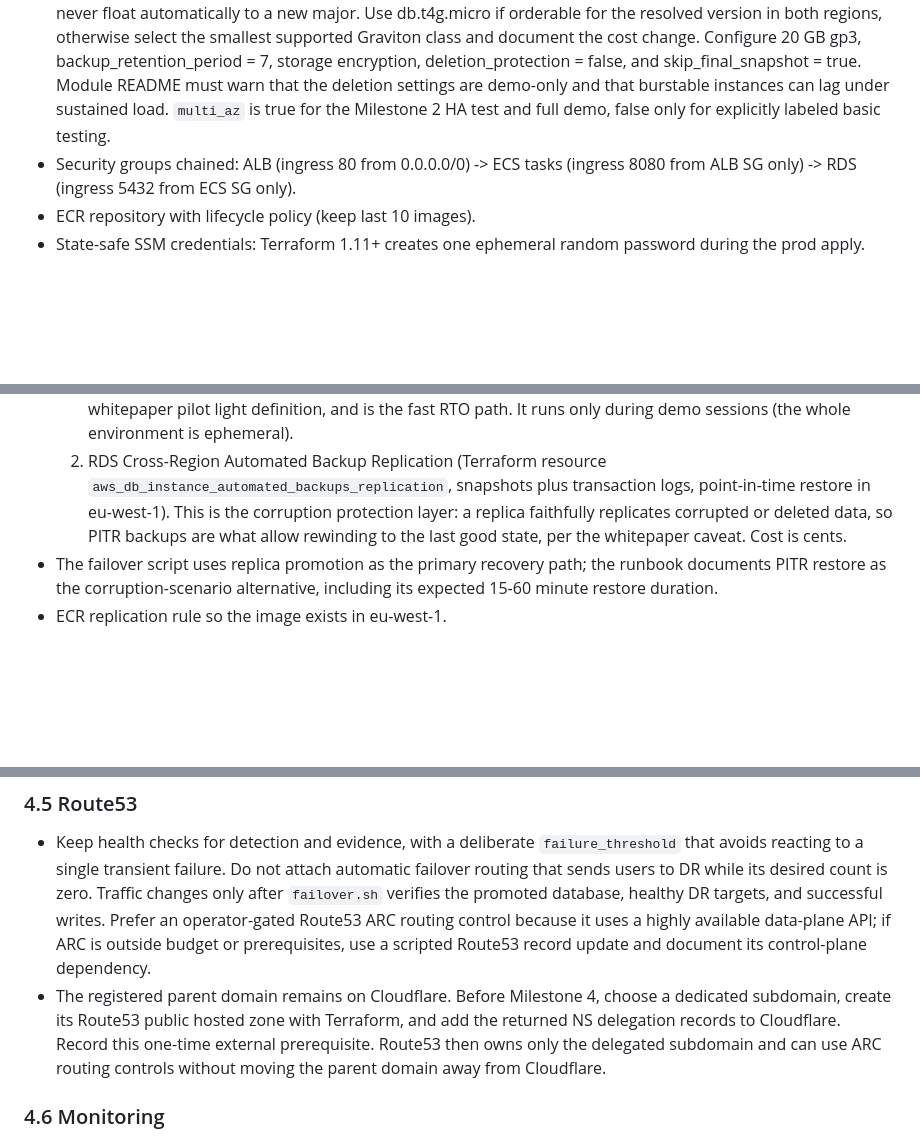
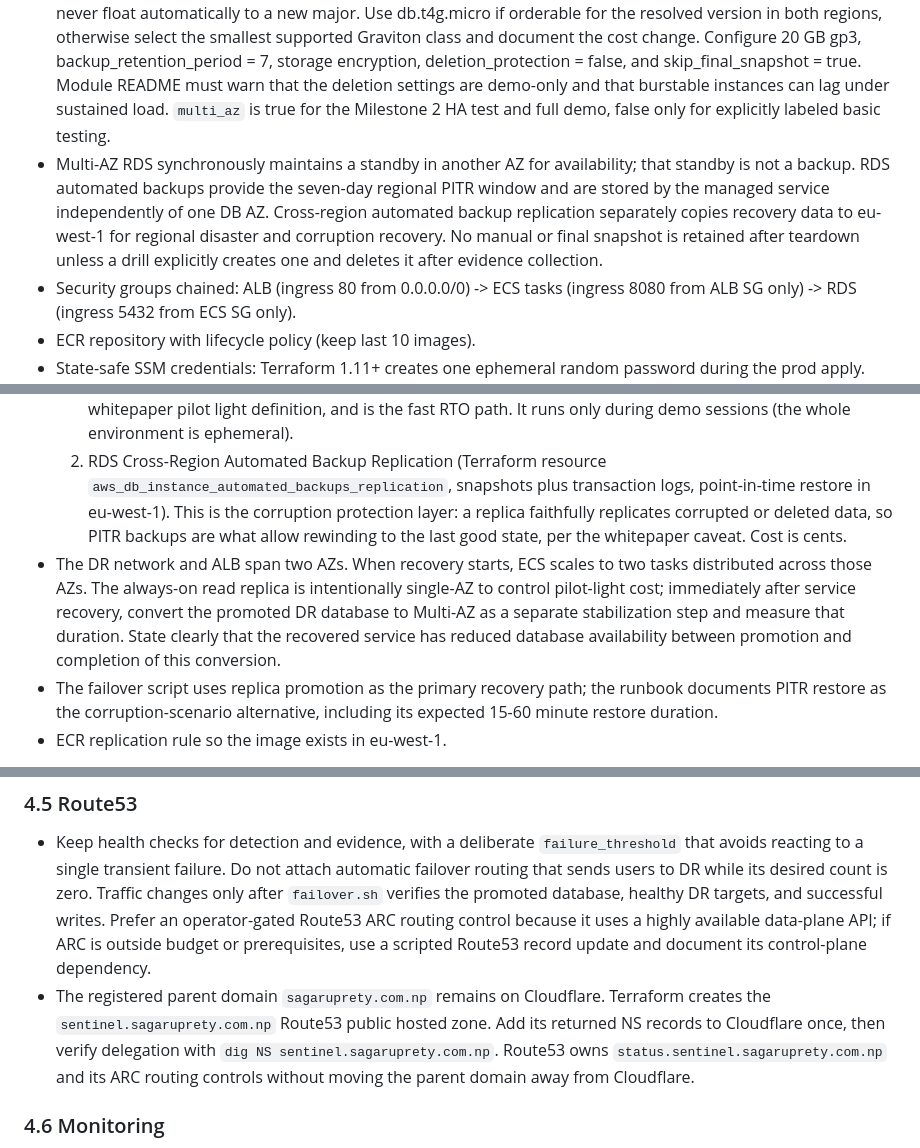
Before and after one commit to sagar-uprety/sentinal-aws-disastor-recovery, a Markdown page: plan.md, 3 parts joined by grey strips. Drawn GitHub-style; blank space fills up the shorter version.

```diff
--- a/plan.md
+++ b/plan.md
@@ -95,6 +95,7 @@ Version policy:
 - Pin an explicit supported Fargate Linux platform version in Terraform and record it in the module README; do not rely silently on a changing `LATEST` value.
 - Egress for image pull, logs, SSM retrieval, and external checks uses one NAT gateway in one public subnet plus the free S3 gateway endpoint. NAT is part of every applied prod and DR environment, not a feature flag, because the workload cannot perform its core checks or reliably start replacement tasks without it. Document the deliberate single-NAT AZ dependency: existing healthy tasks can keep serving during NAT failure, but external checks and replacement-task startup may fail. A production design would use one NAT per AZ or selected interface endpoints according to measured availability and traffic.
 - RDS PostgreSQL: pin major version 18 and use `data.aws_rds_engine_version` with `version = "18"` and `latest = true` to select the latest minor available in both eu-central-1 and eu-west-1 at apply time. Record the resolved minor in evidence and require both regions to match before replica creation. Enable automatic minor upgrades; never float automatically to a new major. Use db.t4g.micro if orderable for the resolved version in both regions, otherwise select the smallest supported Graviton class and document the cost change. Configure 20 GB gp3, backup_retention_period = 7, storage encryption, deletion_protection = false, and skip_final_snapshot = true. Module README must warn that the deletion settings are demo-only and that burstable instances can lag under sustained load. `multi_az` is true for the Milestone 2 HA test and full demo, false only for explicitly labeled basic testing.
+- Multi-AZ RDS synchronously maintains a standby in another AZ for availability; that standby is not a backup. RDS automated backups provide the seven-day regional PITR window and are stored by the managed service independently of one DB AZ. Cross-region automated backup replication separately copies recovery data to eu-west-1 for regional disaster and corruption recovery. No manual or final snapshot is retained after teardown unless a drill explicitly creates one and deletes it after evidence collection.
 - Security groups chained: ALB (ingress 80 from 0.0.0.0/0) -> ECS tasks (ingress 8080 from ALB SG only) -> RDS (ingress 5432 from ECS SG only).
 - ECR repository with lifecycle policy (keep last 10 images).
 - State-safe SSM credentials: Terraform 1.11+ creates one ephemeral random password during the prod apply. The same ephemeral value flows to RDS through `password_wo` and to Standard-tier SecureString parameters in eu-central-1 and eu-west-1 through `value_wo`, using aliased AWS providers. Keep `password_wo_version` and both `value_wo_version` values synchronized through one explicit credential version variable. The plaintext never enters Terraform state. The prod stack owns both regional parameter metadata so the DR parameter exists before failover and the promoted replica uses the inherited password. ECS task execution roles receive narrowly scoped `ssm:GetParameters` and `kms:Decrypt` permissions for only their regional parameter and key.
@@ -104,6 +105,7 @@ Version policy:
 - Database, two complementary mechanisms (state the rationale for both in the README):
   1. Cross-region read replica: a single-AZ db.t4g.micro read replica in eu-west-1 created from the primary (streaming replication, RPO of seconds under demo load). On failover it is promoted to standalone primary, which takes minutes. This keeps the data resource always on in the recovery region, matching the whitepaper pilot light definition, and is the fast RTO path. It runs only during demo sessions (the whole environment is ephemeral).
   2. RDS Cross-Region Automated Backup Replication (Terraform resource `aws_db_instance_automated_backups_replication`, snapshots plus transaction logs, point-in-time restore in eu-west-1). This is the corruption protection layer: a replica faithfully replicates corrupted or deleted data, so PITR backups are what allow rewinding to the last good state, per the whitepaper caveat. Cost is cents.
+- The DR network and ALB span two AZs. When recovery starts, ECS scales to two tasks distributed across those AZs. The always-on read replica is intentionally single-AZ to control pilot-light cost; immediately after service recovery, convert the promoted DR database to Multi-AZ as a separate stabilization step and measure that duration. State clearly that the recovered service has reduced database availability between promotion and completion of this conversion.
 - The failover script uses replica promotion as the primary recovery path; the runbook documents PITR restore as the corruption-scenario alternative, including its expected 15-60 minute restore duration.
 - ECR replication rule so the image exists in eu-west-1.
 
@@ -142,7 +144,7 @@ Every project service is chosen intentionally. Here is why each paid service is
 
 ### 4.5 Route53
 - Keep health checks for detection and evidence, with a deliberate `failure_threshold` that avoids reacting to a single transient failure. Do not attach automatic failover routing that sends users to DR while its desired count is zero. Traffic changes only after `failover.sh` verifies the promoted database, healthy DR targets, and successful writes. Prefer an operator-gated Route53 ARC routing control because it uses a highly available data-plane API; if ARC is outside budget or prerequisites, use a scripted Route53 record update and document its control-plane dependency.
-- The registered parent domain remains on Cloudflare. Before Milestone 4, choose a dedicated subdomain, create its Route53 public hosted zone with Terraform, and add the returned NS delegation records to Cloudflare. Record this one-time external prerequisite. Route53 then owns only the delegated subdomain and can use ARC routing controls without moving the parent domain away from Cloudflare.
+- The registered parent domain `sagaruprety.com.np` remains on Cloudflare. Terraform creates the `sentinel.sagaruprety.com.np` Route53 public hosted zone. Add its returned NS records to Cloudflare once, then verify delegation with `dig NS sentinel.sagaruprety.com.np`. Route53 owns `status.sentinel.sagaruprety.com.np` and its ARC routing controls without moving the parent domain away from Cloudflare.
 
 ### 4.6 Monitoring
 - CloudWatch alarms: ALB 5xx count, ALB healthy host count < 1, ECS running task count < desired, RDS CPU > 80, RDS free storage low. All alarms notify one SNS topic with email subscription.
```
Also changed, not shown: other parts of plan.md (+5 -3 lines).
